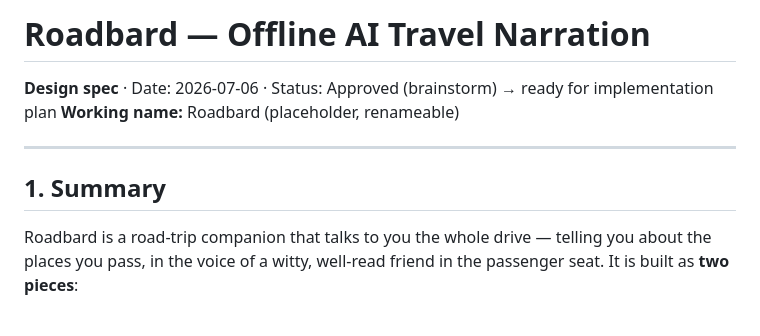
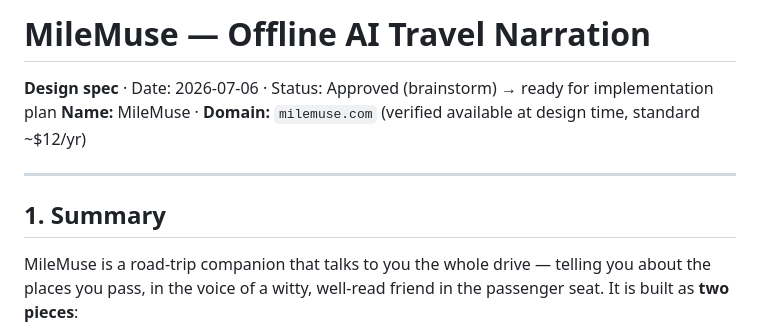
Before and after one commit to SanjivaSindhuja/milemuse, a Markdown page: docs/specs/2026-07-06-milemuse-design.md, the part around the change. Drawn GitHub-style.

Commit message:
chore: rename project Roadbard -> MileMuse (milemuse.com)
Domain verified available; roadbard.com was already taken. Updates spec
title, name/domain line, and filename.

Co-Authored-By: Claude Opus 4.8 (1M context) <noreply@anthropic.com>
Claude-Session: https://claude.ai/code/session_012qPh2oLW7uUYz1S4gtksbe

```diff
--- a/docs/specs/2026-07-06-roadbard-design.md
+++ b/docs/specs/2026-07-06-milemuse-design.md
@@ -1,13 +1,13 @@
-# Roadbard — Offline AI Travel Narration
+# MileMuse — Offline AI Travel Narration
 
 **Design spec** · Date: 2026-07-06 · Status: Approved (brainstorm) → ready for implementation plan
-**Working name:** Roadbard (placeholder, renameable)
+**Name:** MileMuse · **Domain:** `milemuse.com` (verified available at design time, standard ~$12/yr)
 
 ---
 
 ## 1. Summary
 
-Roadbard is a road-trip companion that talks to you the whole drive — telling you about the
+MileMuse is a road-trip companion that talks to you the whole drive — telling you about the
 places you pass, in the voice of a witty, well-read friend in the passenger seat. It is built as
 **two pieces**:
 
```
